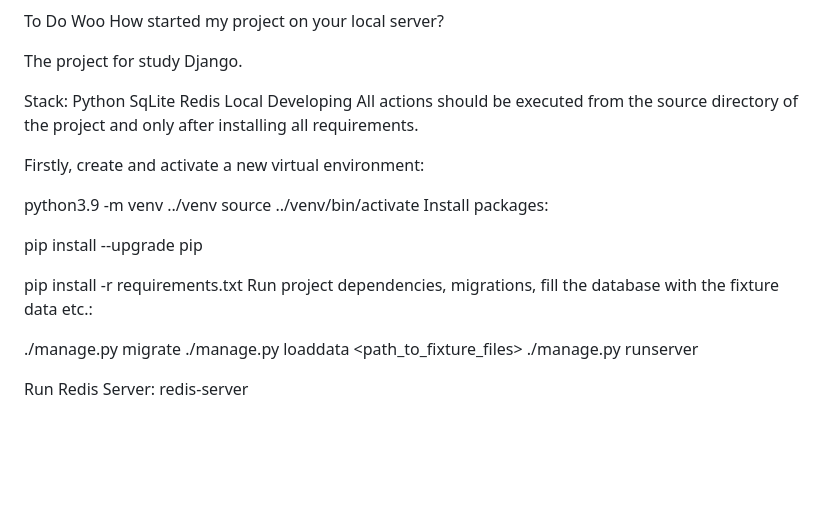
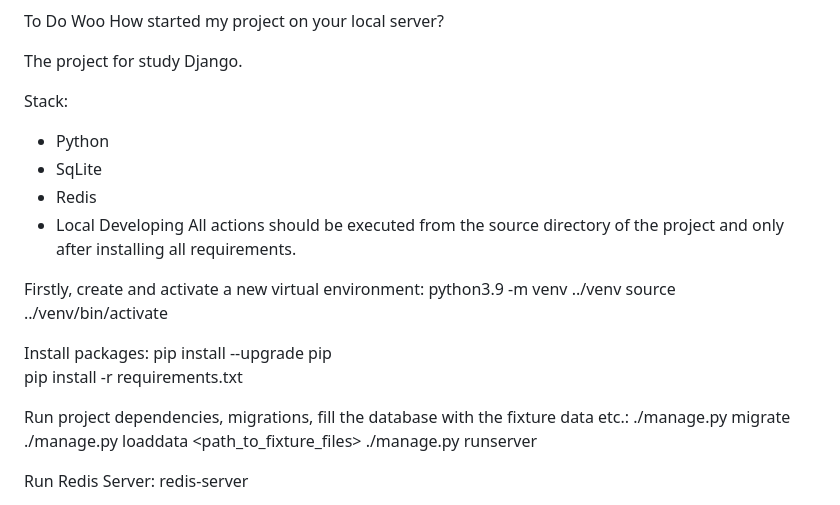
Before and after one commit to IlyaKavaleu/ToDoWoo, a Markdown page: README.md, the part around the change. Rendered like a GitHub page; blank space fills up the shorter version.

```diff
--- a/README.md
+++ b/README.md
@@ -4,23 +4,21 @@ How started my project on your local server?
 The project for study Django.
 
 Stack:
-Python
-SqLite
-Redis
-Local Developing
+- Python
+- SqLite
+- Redis
+- Local Developing
 All actions should be executed from the source directory of the project and only after installing all requirements.
 
 Firstly, create and activate a new virtual environment:
-
 python3.9 -m venv ../venv
 source ../venv/bin/activate
+
 Install packages:
+pip install --upgrade pip
+pip install -r requirements.txt
 
-pip install --upgrade pip
-
-pip install -r requirements.txt
 Run project dependencies, migrations, fill the database with the fixture data etc.:
-
 ./manage.py migrate
 ./manage.py loaddata <path_to_fixture_files>
 ./manage.py runserver
```
